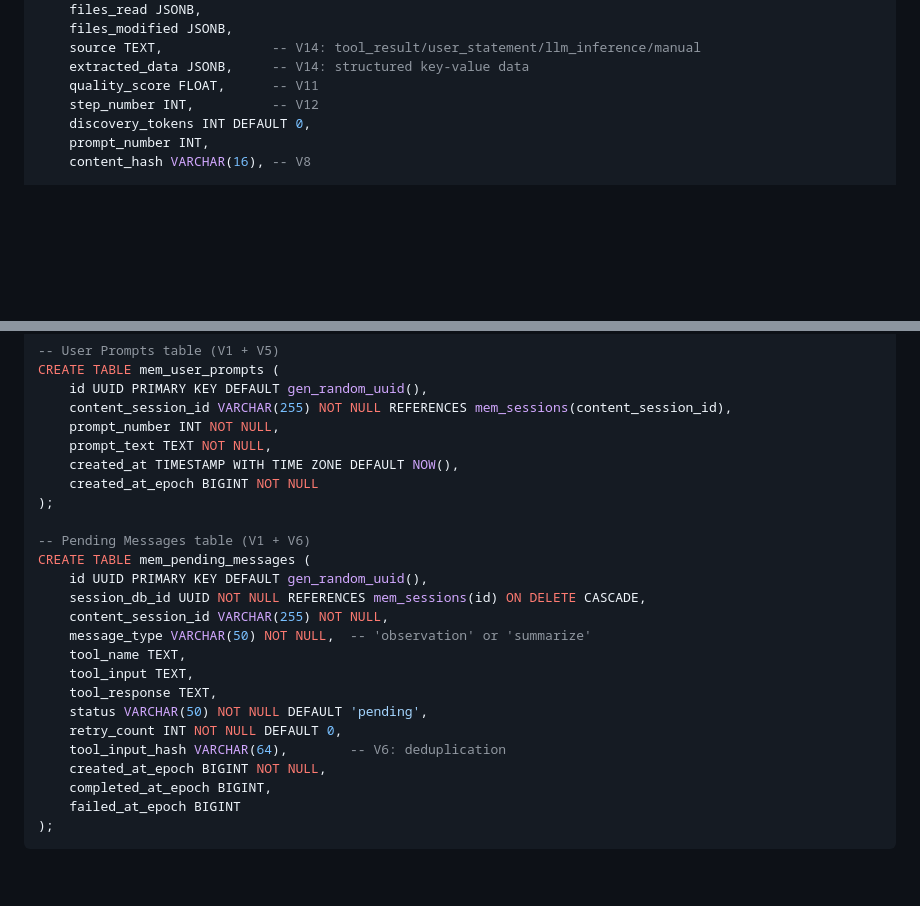
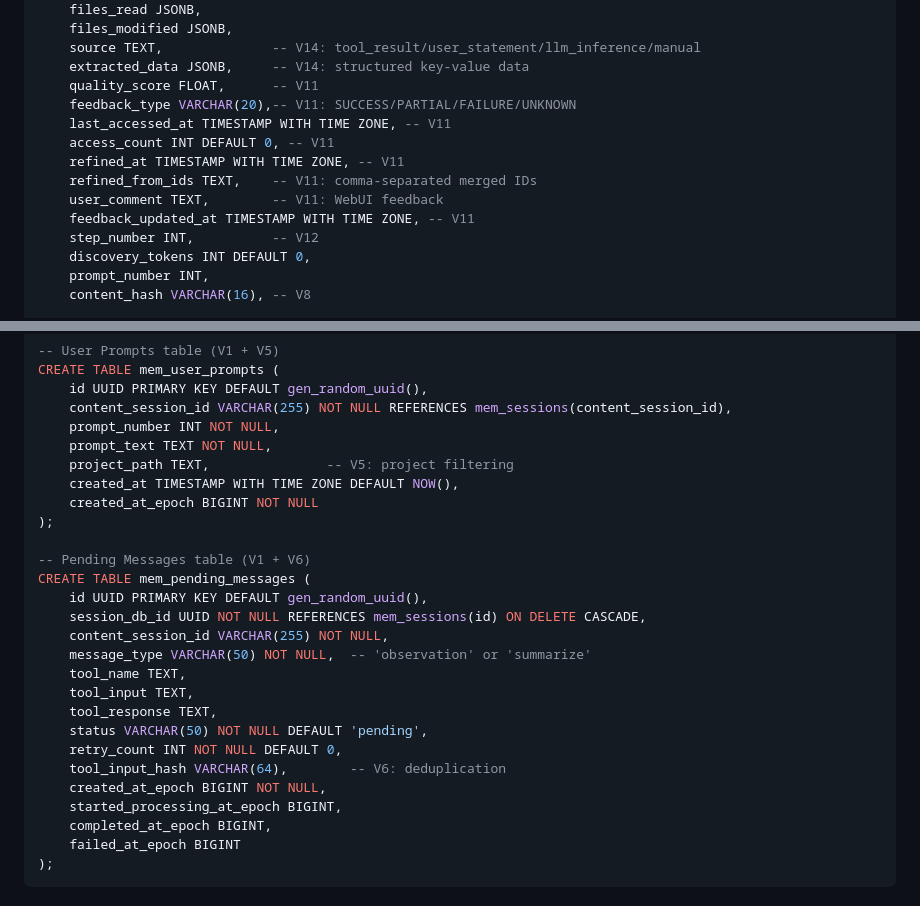
Before and after one commit to Blueforce-Tech-Inc/BlueCortexCE, a Markdown page: docs/ARCHITECTURE.md, 2 parts joined by grey strips. Rendered like a GitHub page; blank space fills up the shorter version.

```diff
--- a/docs/ARCHITECTURE.md
+++ b/docs/ARCHITECTURE.md
@@ -532,6 +532,13 @@ CREATE TABLE mem_observations (
     source TEXT,              -- V14: tool_result/user_statement/llm_inference/manual
     extracted_data JSONB,     -- V14: structured key-value data
     quality_score FLOAT,      -- V11
+    feedback_type VARCHAR(20),-- V11: SUCCESS/PARTIAL/FAILURE/UNKNOWN
+    last_accessed_at TIMESTAMP WITH TIME ZONE, -- V11
+    access_count INT DEFAULT 0, -- V11
+    refined_at TIMESTAMP WITH TIME ZONE, -- V11
+    refined_from_ids TEXT,    -- V11: comma-separated merged IDs
+    user_comment TEXT,        -- V11: WebUI feedback
+    feedback_updated_at TIMESTAMP WITH TIME ZONE, -- V11
     step_number INT,          -- V12
     discovery_tokens INT DEFAULT 0,
     prompt_number INT,
@@ -589,6 +596,7 @@ CREATE TABLE mem_user_prompts (
     content_session_id VARCHAR(255) NOT NULL REFERENCES mem_sessions(content_session_id),
     prompt_number INT NOT NULL,
     prompt_text TEXT NOT NULL,
+    project_path TEXT,               -- V5: project filtering
     created_at TIMESTAMP WITH TIME ZONE DEFAULT NOW(),
     created_at_epoch BIGINT NOT NULL
 );
@@ -606,6 +614,7 @@ CREATE TABLE mem_pending_messages (
     retry_count INT NOT NULL DEFAULT 0,
     tool_input_hash VARCHAR(64),        -- V6: deduplication
     created_at_epoch BIGINT NOT NULL,
+    started_processing_at_epoch BIGINT,
     completed_at_epoch BIGINT,
     failed_at_epoch BIGINT
 );
```
Also changed, not shown: backend/README.md (+4 -3 lines), docs/ARCHITECTURE-zh-CN.md (+9 -0 lines).
